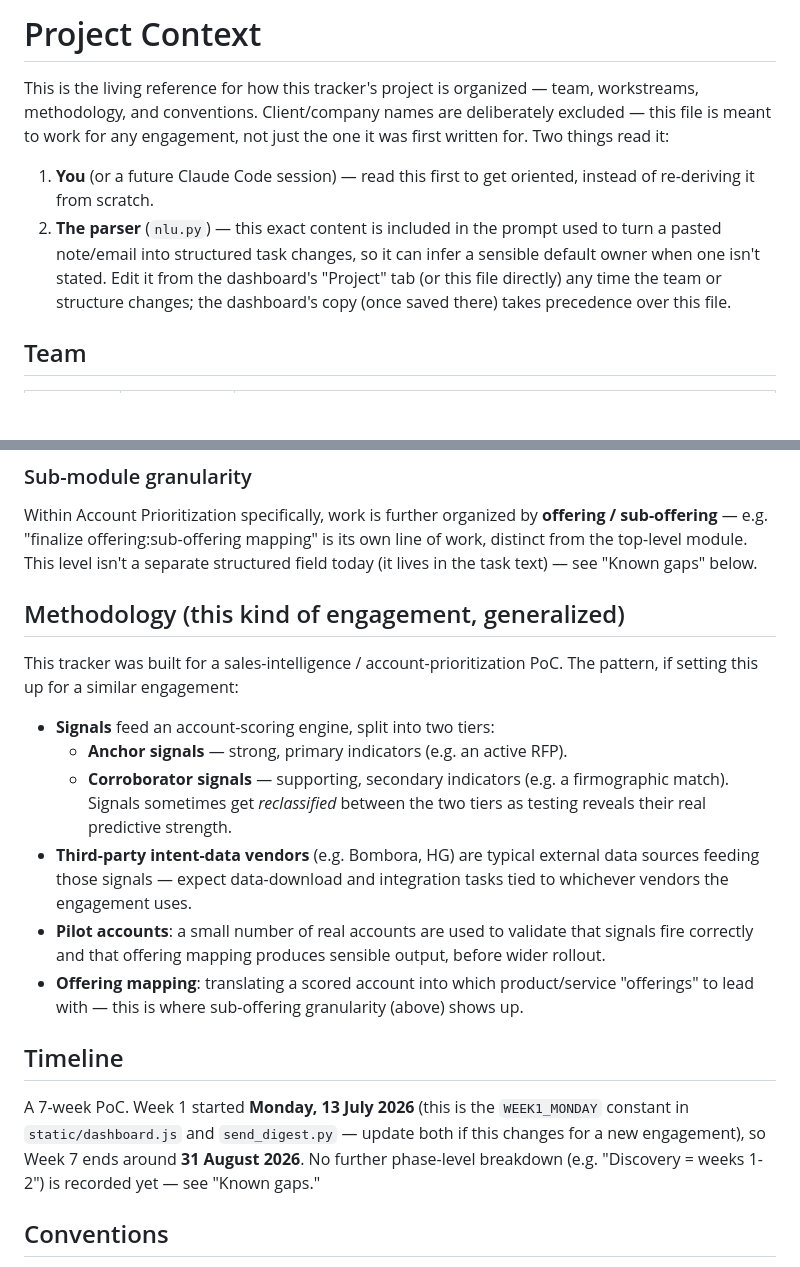
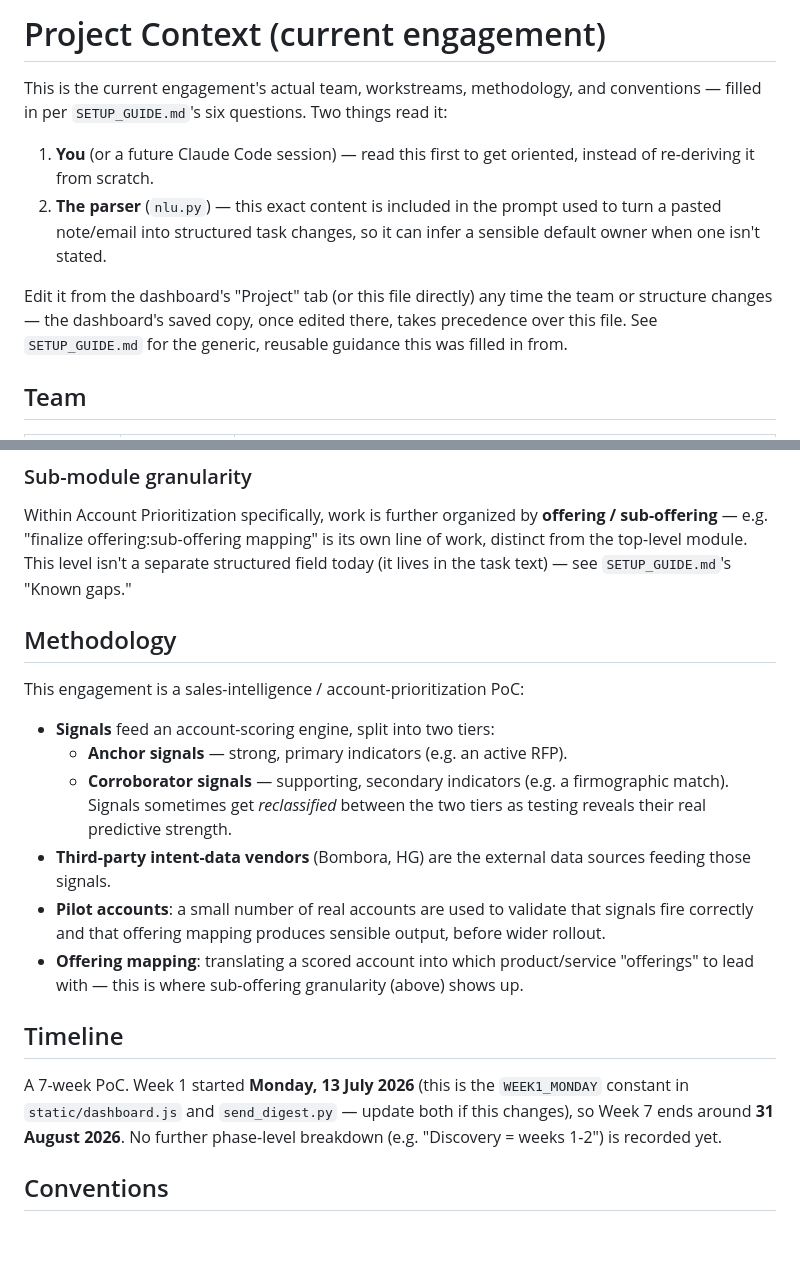
Before and after one commit to lockheedhillbilly/pmo_tracker, a Markdown page: PROJECT_CONTEXT.md, 2 parts joined by grey strips. Rendered like a GitHub page; blank space fills up the shorter version.

```diff
--- a/PROJECT_CONTEXT.md
+++ b/PROJECT_CONTEXT.md
@@ -1,18 +1,19 @@
-# Project Context
+# Project Context (current engagement)
 
-This is the living reference for how this tracker's project is organized —
-team, workstreams, methodology, and conventions. Client/company names are
-deliberately excluded — this file is meant to work for any engagement, not
-just the one it was first written for. Two things read it:
+This is the current engagement's actual team, workstreams, methodology,
+and conventions — filled in per `SETUP_GUIDE.md`'s six questions. Two
+things read it:
 
 1. **You** (or a future Claude Code session) — read this first to get
    oriented, instead of re-deriving it from scratch.
-2. **The parser** (`nlu.py`) — this exact content is included in the prompt
-   used to turn a pasted note/email into structured task changes, so it can
-   infer a sensible default owner when one isn't stated. Edit it from the
-   dashboard's "Project" tab (or this file directly) any time the team or
-   structure changes; the dashboard's copy (once saved there) takes
-   precedence over this file.
+2. **The parser** (`nlu.py`) — this exact content is included in the
+   prompt used to turn a pasted note/email into structured task changes,
+   so it can infer a sensible default owner when one isn't stated.
+
+Edit it from the dashboard's "Project" tab (or this file directly) any
+time the team or structure changes — the dashboard's saved copy, once
+edited there, takes precedence over this file. See `SETUP_GUIDE.md` for
+the generic, reusable guidance this was filled in from.
 
 ## Team
 
@@ -50,21 +51,19 @@ Within Account Prioritization specifically, work is further organized by
 **offering / sub-offering** — e.g. "finalize offering:sub-offering mapping"
 is its own line of work, distinct from the top-level module. This level
 isn't a separate structured field today (it lives in the task text) — see
-"Known gaps" below.
+`SETUP_GUIDE.md`'s "Known gaps."
 
-## Methodology (this kind of engagement, generalized)
+## Methodology
 
-This tracker was built for a sales-intelligence / account-prioritization
-PoC. The pattern, if setting this up for a similar engagement:
+This engagement is a sales-intelligence / account-prioritization PoC:
 
 - **Signals** feed an account-scoring engine, split into two tiers:
   - **Anchor signals** — strong, primary indicators (e.g. an active RFP).
   - **Corroborator signals** — supporting, secondary indicators (e.g. a
     firmographic match). Signals sometimes get *reclassified* between the
     two tiers as testing reveals their real predictive strength.
-- **Third-party intent-data vendors** (e.g. Bombora, HG) are typical
-  external data sources feeding those signals — expect data-download and
-  integration tasks tied to whichever vendors the engagement uses.
+- **Third-party intent-data vendors** (Bombora, HG) are the external data
+  sources feeding those signals.
 - **Pilot accounts**: a small number of real accounts are used to validate
   that signals fire correctly and that offering mapping produces sensible
   output, before wider rollout.
@@ -76,9 +75,9 @@ PoC. The pattern, if setting this up for a similar engagement:
 
 A 7-week PoC. Week 1 started **Monday, 13 July 2026** (this is the
 `WEEK1_MONDAY` constant in `static/dashboard.js` and `send_digest.py` —
-update both if this changes for a new engagement), so Week 7 ends around
-**31 August 2026**. No further phase-level breakdown (e.g. "Discovery =
-weeks 1-2") is recorded yet — see "Known gaps."
+update both if this changes), so Week 7 ends around **31 August 2026**.
+No further phase-level breakdown (e.g. "Discovery = weeks 1-2") is
+recorded yet.
 
 ## Conventions
 
```
Also changed, not shown: other parts of PROJECT_CONTEXT.md (+0 -22 lines), README.md (+2 -0 lines), SETUP_GUIDE.md (added, +54 -0 lines).
